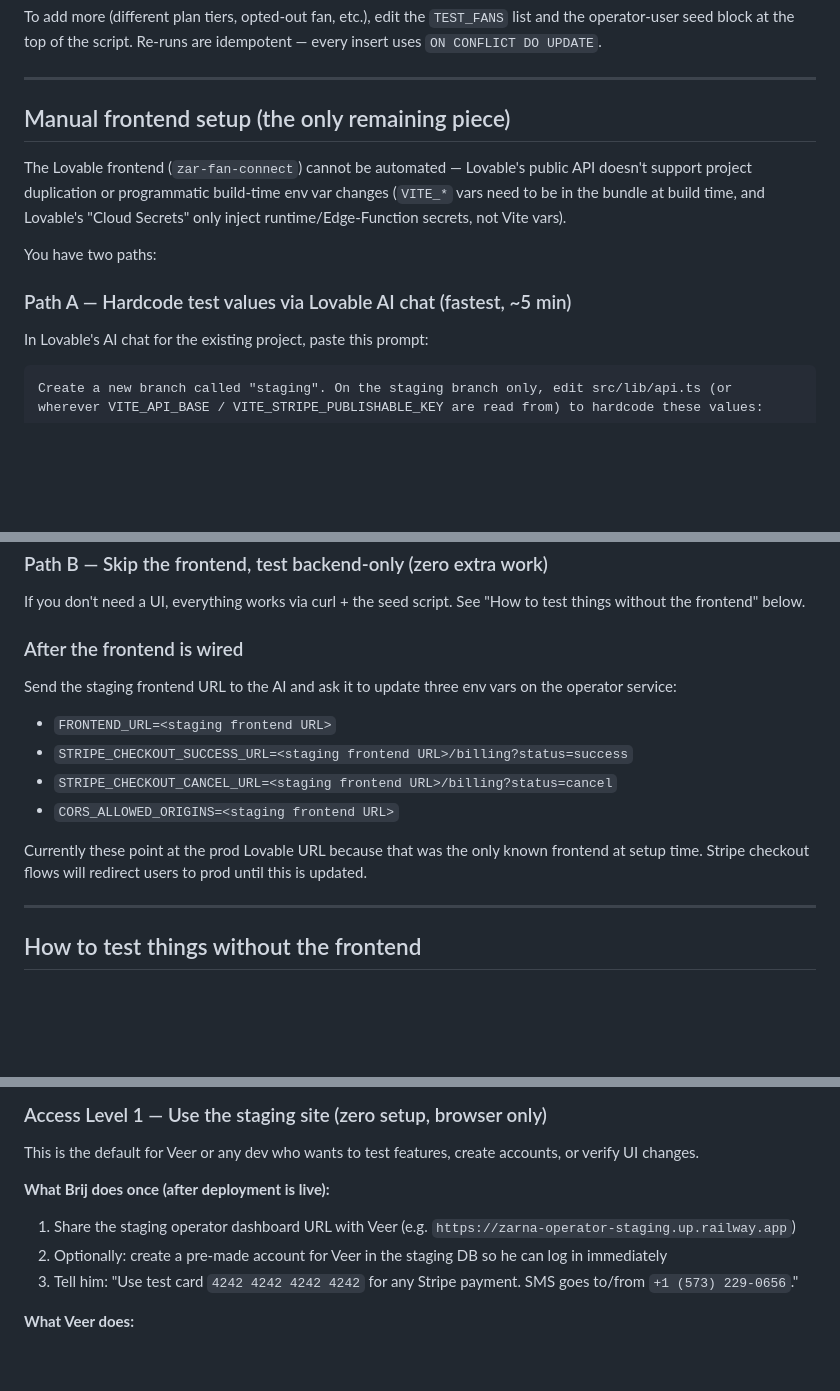
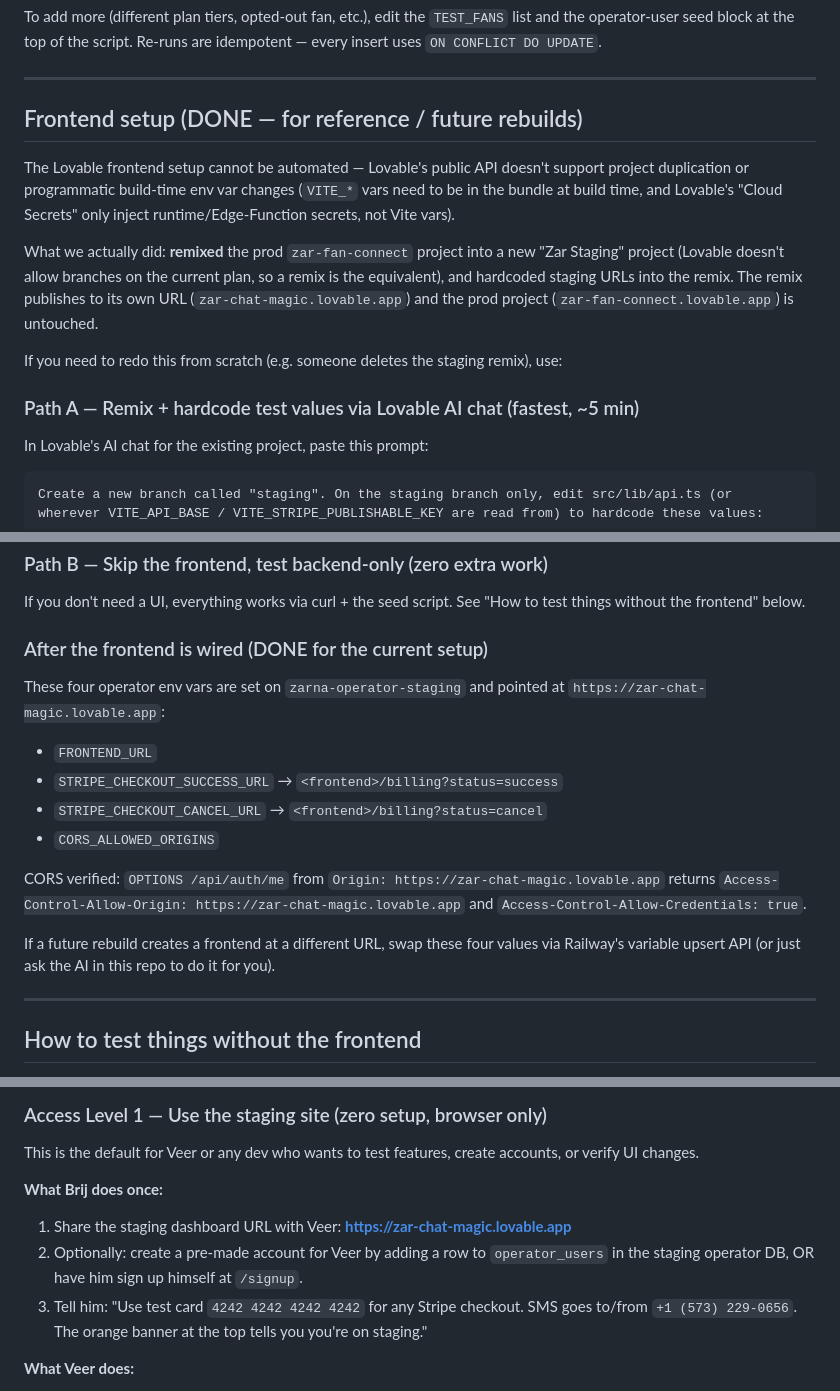
Before and after one commit to brij-garg-11/ZarnaAi, a Markdown page: docs/plans-to-complete/08_staging_environment_setup.md, 3 parts joined by grey strips. Drawn GitHub-style; blank space fills up the shorter version.

Commit message:
docs(staging): mark Lovable frontend wired, update access instructions
The Zar Staging Lovable remix (zar-chat-magic.lovable.app) is now live
and CORS-verified against the staging operator. Doc now reflects the
fully-operational end-to-end state: signup, dashboard, blasts, credit
limits, and Stripe test checkout all work in-browser without touching
prod.

Also updated Veer's onboarding instructions to point him at the actual
Lovable URL instead of the operator URL.

Co-authored-by: Cursor <cursoragent@cursor.com>

```diff
--- a/docs/plans-to-complete/08_staging_environment_setup.md
+++ b/docs/plans-to-complete/08_staging_environment_setup.md
@@ -264,13 +264,15 @@ To add more (different plan tiers, opted-out fan, etc.), edit the `TEST_FANS` li
 
 ---
 
-## Manual frontend setup (the only remaining piece)
+## Frontend setup (DONE — for reference / future rebuilds)
 
-The Lovable frontend (`zar-fan-connect`) cannot be automated — Lovable's public API doesn't support project duplication or programmatic build-time env var changes (`VITE_*` vars need to be in the bundle at build time, and Lovable's "Cloud Secrets" only inject runtime/Edge-Function secrets, not Vite vars).
+The Lovable frontend setup cannot be automated — Lovable's public API doesn't support project duplication or programmatic build-time env var changes (`VITE_*` vars need to be in the bundle at build time, and Lovable's "Cloud Secrets" only inject runtime/Edge-Function secrets, not Vite vars).
 
-You have two paths:
+What we actually did: **remixed** the prod `zar-fan-connect` project into a new "Zar Staging" project (Lovable doesn't allow branches on the current plan, so a remix is the equivalent), and hardcoded staging URLs into the remix. The remix publishes to its own URL (`zar-chat-magic.lovable.app`) and the prod project (`zar-fan-connect.lovable.app`) is untouched.
 
-### Path A — Hardcode test values via Lovable AI chat (fastest, ~5 min)
+If you need to redo this from scratch (e.g. someone deletes the staging remix), use:
+
+### Path A — Remix + hardcode test values via Lovable AI chat (fastest, ~5 min)
 
 In Lovable's AI chat for the existing project, paste this prompt:
 
@@ -292,15 +294,17 @@ Lovable will give you a URL like `https://staging--zar-fan-connect.lovable.app`.
 
 If you don't need a UI, everything works via curl + the seed script. See "How to test things without the frontend" below.
 
-### After the frontend is wired
+### After the frontend is wired (DONE for the current setup)
 
-Send the staging frontend URL to the AI and ask it to update three env vars on the operator service:
-- `FRONTEND_URL=<staging frontend URL>`
-- `STRIPE_CHECKOUT_SUCCESS_URL=<staging frontend URL>/billing?status=success`
-- `STRIPE_CHECKOUT_CANCEL_URL=<staging frontend URL>/billing?status=cancel`
-- `CORS_ALLOWED_ORIGINS=<staging frontend URL>`
+These four operator env vars are set on `zarna-operator-staging` and pointed at `https://zar-chat-magic.lovable.app`:
+- `FRONTEND_URL`
+- `STRIPE_CHECKOUT_SUCCESS_URL` → `<frontend>/billing?status=success`
+- `STRIPE_CHECKOUT_CANCEL_URL` → `<frontend>/billing?status=cancel`
+- `CORS_ALLOWED_ORIGINS`
 
-Currently these point at the prod Lovable URL because that was the only known frontend at setup time. Stripe checkout flows will redirect users to prod until this is updated.
+CORS verified: `OPTIONS /api/auth/me` from `Origin: https://zar-chat-magic.lovable.app` returns `Access-Control-Allow-Origin: https://zar-chat-magic.lovable.app` and `Access-Control-Allow-Credentials: true`.
+
+If a future rebuild creates a frontend at a different URL, swap these four values via Railway's variable upsert API (or just ask the AI in this repo to do it for you).
 
 ---
 
@@ -360,10 +364,10 @@ The staging environment is a **deployed website**. Team members open a URL in th
 
 This is the default for Veer or any dev who wants to test features, create accounts, or verify UI changes.
 
-**What Brij does once (after deployment is live):**
-1. Share the staging operator dashboard URL with Veer (e.g. `https://zarna-operator-staging.up.railway.app`)
-2. Optionally: create a pre-made account for Veer in the staging DB so he can log in immediately
-3. Tell him: "Use test card `4242 4242 4242 4242` for any Stripe payment. SMS goes to/from `+1 (573) 229-0656`."
+**What Brij does once:**
+1. Share the staging dashboard URL with Veer: **https://zar-chat-magic.lovable.app**
+2. Optionally: create a pre-made account for Veer by adding a row to `operator_users` in the staging operator DB, OR have him sign up himself at `/signup`.
+3. Tell him: "Use test card `4242 4242 4242 4242` for any Stripe checkout. SMS goes to/from `+1 (573) 229-0656`. The orange banner at the top tells you you're on staging."
 
 **What Veer does:**
 - Opens the URL
```
Also changed, not shown: other parts of docs/plans-to-complete/08_staging_environment_setup.md (+4 -4 lines).
